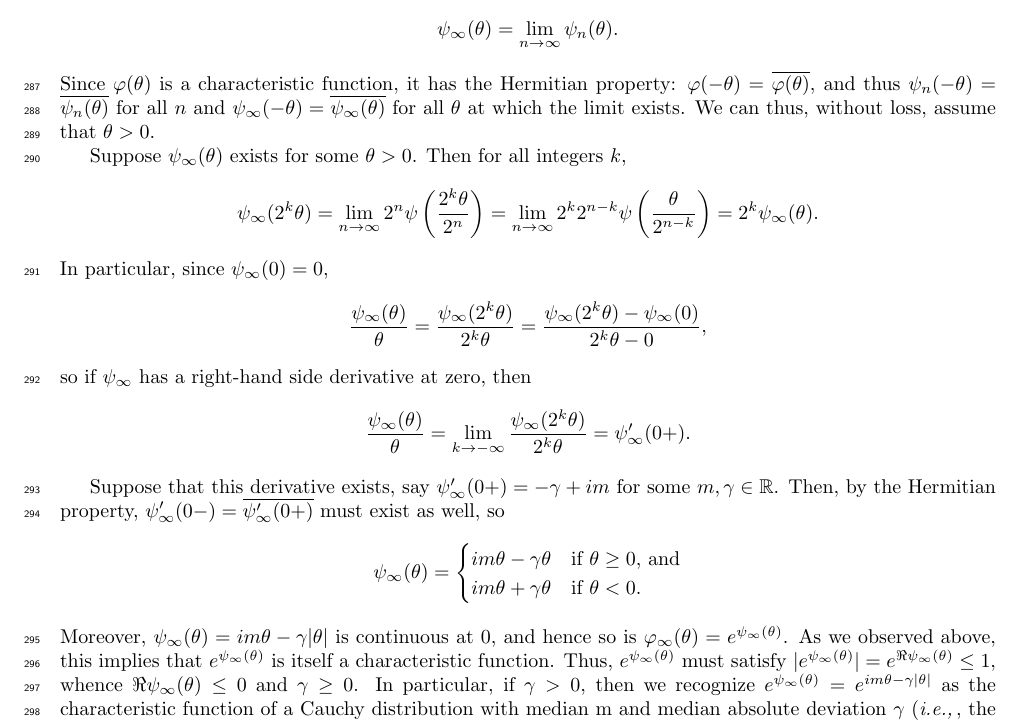
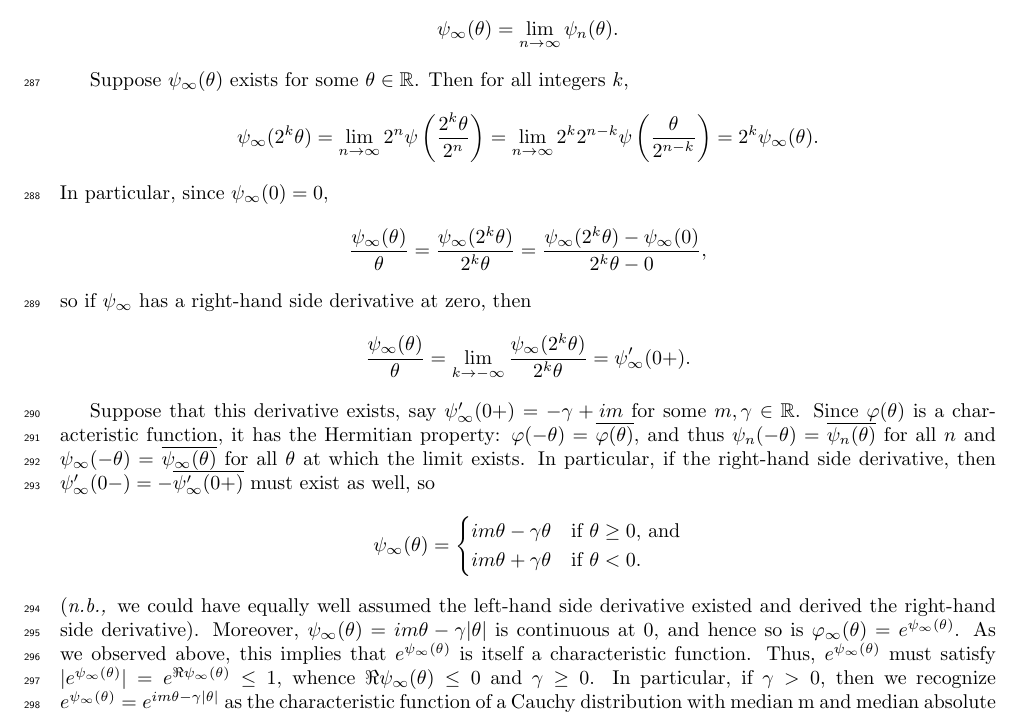
Before and after one commit to petrelharp/abnormal_quant_gen, a LaTeX paper (writeup.tex): part of page 11 of 36, cut so that both start at the same text. Compiled offline with pdfLaTeX.

Commit message:
Fixing typos.

```diff
--- a/writeup.tex
+++ b/writeup.tex
@@ -818,9 +818,8 @@ We now turn our attention to the (point-wise) limit
 \[
 		\psi_{\infty}(\theta) = \lim_{n \to \infty} \psi_{n}(\theta).
 \]
-Since $\varphi(\theta)$ is a characteristic function, it has the Hermitian property: $\varphi(-\theta) = \overline{\varphi(\theta)}$, and thus $\psi_{n}(-\theta) = \overline{\psi_{n}(\theta)}$ for all $n$ and $\psi_{\infty}(-\theta) = \overline{\psi_{\infty}(\theta)}$ for all $\theta$ at which the limit exists.  We can thus, without loss, assume that $\theta > 0$.
 
-Suppose $\psi_{\infty}(\theta)$ exists for some $\theta > 0$.  Then for all integers $k$,
+Suppose $\psi_{\infty}(\theta)$ exists for some $\theta \in \mathbb{R}$.  Then for all integers $k$,
 \[
 	\psi_{\infty}(2^{k} \theta) = \lim_{n \to \infty} 2^{n}\psi\left(\frac{2^{k} \theta}{2^{n}}\right) =  \lim_{n \to \infty} 2^{k} 2^{n-k} \psi\left(\frac{\theta}{2^{n-k}}\right)
 	= 2^{k} \psi_{\infty}(\theta).
@@ -834,14 +833,14 @@ so if $\psi_{\infty}$ has a right-hand side derivative at zero, then
 	\frac{\psi_{\infty}(\theta)}{\theta} = \lim_{k \to -\infty} \frac{\psi_{\infty}(2^{k} \theta)}{2^{k}\theta} = \psi_{\infty}'(0+).
 \]
 
-Suppose that this derivative exists, say $\psi_{\infty}'(0+) = -\gamma + i m$ for some $m, \gamma \in \mathbb{R}$.  Then, by the Hermitian property,  $\psi_{\infty}'(0-) = \overline{\psi_{\infty}'(0+)}$ must exist as well, so
+Suppose that this derivative exists, say $\psi_{\infty}'(0+) = -\gamma + i m$ for some $m, \gamma \in \mathbb{R}$.  Since $\varphi(\theta)$ is a characteristic function, it has the Hermitian property: $\varphi(-\theta) = \overline{\varphi(\theta)}$, and thus $\psi_{n}(-\theta) = \overline{\psi_{n}(\theta)}$ for all $n$ and $\psi_{\infty}(-\theta) = \overline{\psi_{\infty}(\theta)}$ for all $\theta$ at which the limit exists.    In particular, if the right-hand side derivative, then $\psi_{\infty}'(0-) = -\overline{\psi_{\infty}'(0+)}$ must exist as well, so
 \[
 	\psi_{\infty}(\theta) = \begin{cases}
 		i m\theta - \gamma \theta & \text{if $\theta \geq 0$, and}\\
 		i m\theta + \gamma \theta & \text{if $\theta < 0$}.
 	\end{cases}
 \]
-Moreover,  $\psi_{\infty}(\theta) = i m \theta - \gamma |\theta|$ is continuous at 0, and hence so is $\varphi_{\infty}(\theta) = e^{\psi_{\infty}(\theta)}$.  As we observed above, this implies that $e^{\psi_{\infty}(\theta)}$ is itself a characteristic function.  Thus, $e^{\psi_{\infty}(\theta)}$ must satisfy $|e^{\psi_{\infty}(\theta)}| = e^{\Re \psi_{\infty}(\theta)} \leq 1$, whence $\Re \psi_{\infty}(\theta) \leq 0$ and $\gamma \geq 0$.  In particular, if $\gamma > 0$, then we recognize $e^{\psi_{\infty}(\theta)} = e^{im \theta -\gamma|\theta|}$ as the characteristic function of a Cauchy distribution with median m and median absolute deviation $\gamma$ (\ie, the canonical $\alpha$-stable distribution with $\alpha=1$), \llabel{cauchy_note} whereas if $\gamma = 0$, then $e^{\psi_{\infty}(\theta)} = e^{im \theta}$ is the Fourier transform of a Dirac mass at $m$, \ie the characteristic function for a monomorphic population with all individuals having trait value equal to $m$.
+(\nb we could have equally well assumed the left-hand side derivative existed and derived the right-hand side derivative).  Moreover,  $\psi_{\infty}(\theta) = i m \theta - \gamma |\theta|$ is continuous at 0, and hence so is $\varphi_{\infty}(\theta) = e^{\psi_{\infty}(\theta)}$.  As we observed above, this implies that $e^{\psi_{\infty}(\theta)}$ is itself a characteristic function.  Thus, $e^{\psi_{\infty}(\theta)}$ must satisfy $|e^{\psi_{\infty}(\theta)}| = e^{\Re \psi_{\infty}(\theta)} \leq 1$, whence $\Re \psi_{\infty}(\theta) \leq 0$ and $\gamma \geq 0$.  In particular, if $\gamma > 0$, then we recognize $e^{\psi_{\infty}(\theta)} = e^{im \theta -\gamma|\theta|}$ as the characteristic function of a Cauchy distribution with median m and median absolute deviation $\gamma$ (\ie, the canonical $\alpha$-stable distribution with $\alpha=1$), \llabel{cauchy_note} whereas if $\gamma = 0$, then $e^{\psi_{\infty}(\theta)} = e^{im \theta}$ is the Fourier transform of a Dirac mass at $m$, \ie the characteristic function for a monomorphic population with all individuals having trait value equal to $m$.
 
 
 % % I think we've shown this characteristic function has to be exp(im\theta - \gamma|\theta|);
```
